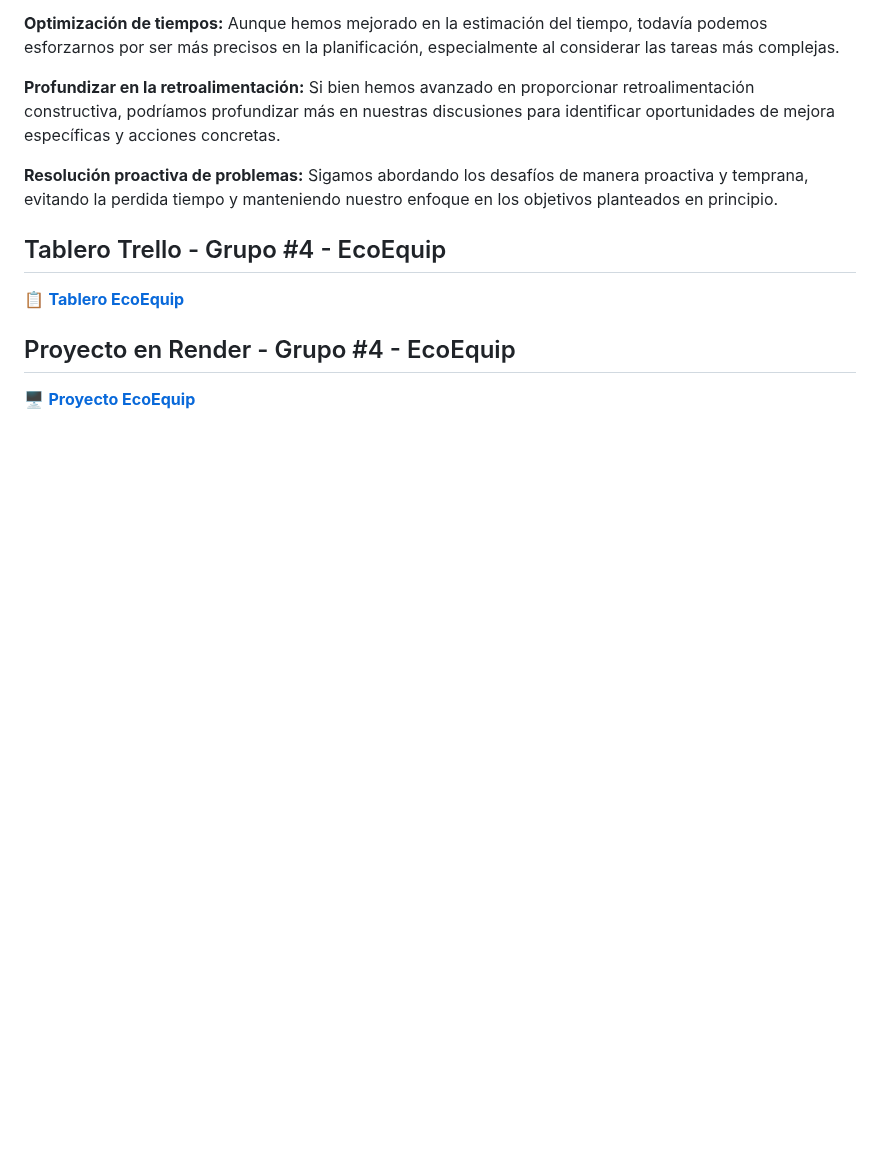
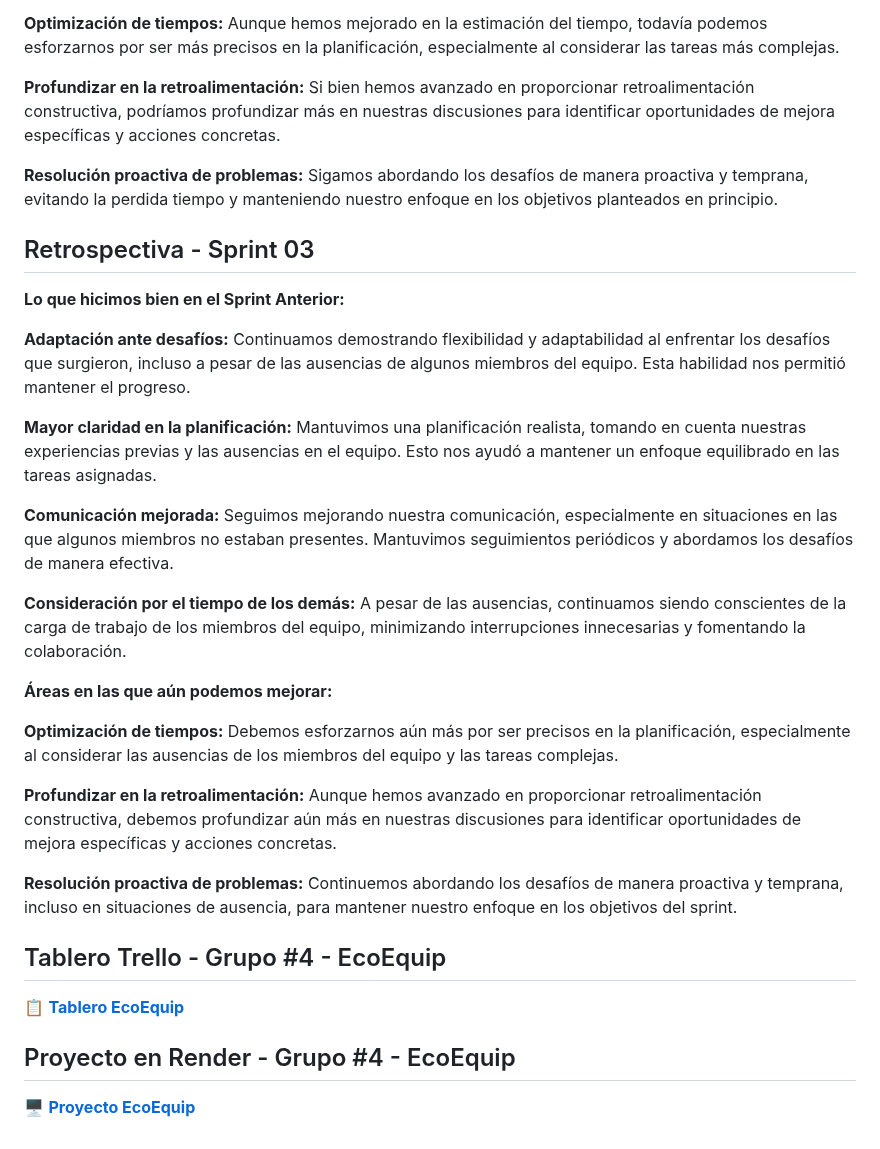
Before and after one commit to emirchus/grupo_4_ecoquip, a Markdown page: retro.md, the part around the change. GitHub-like rendering; blank space fills up the shorter version.

Commit message:
update retro

```diff
--- a/retro.md
+++ b/retro.md
@@ -65,6 +65,27 @@ El último sprint fue una experiencia enriquecedora, donde trabajamos en equipo
 **Resolución proactiva de problemas:** Sigamos abordando los desafíos de manera proactiva y temprana, evitando la perdida tiempo y manteniendo nuestro enfoque en los objetivos planteados en principio.
 
 
+## Retrospectiva - Sprint 03
+
+**Lo que hicimos bien en el Sprint Anterior:**
+
+**Adaptación ante desafíos:** Continuamos demostrando flexibilidad y adaptabilidad al enfrentar los desafíos que surgieron, incluso a pesar de las ausencias de algunos miembros del equipo. Esta habilidad nos permitió mantener el progreso.
+
+**Mayor claridad en la planificación:** Mantuvimos una planificación realista, tomando en cuenta nuestras experiencias previas y las ausencias en el equipo. Esto nos ayudó a mantener un enfoque equilibrado en las tareas asignadas.
+
+**Comunicación mejorada:** Seguimos mejorando nuestra comunicación, especialmente en situaciones en las que algunos miembros no estaban presentes. Mantuvimos seguimientos periódicos y abordamos los desafíos de manera efectiva.
+
+**Consideración por el tiempo de los demás:** A pesar de las ausencias, continuamos siendo conscientes de la carga de trabajo de los miembros del equipo, minimizando interrupciones innecesarias y fomentando la colaboración.
+
+**Áreas en las que aún podemos mejorar:**
+
+**Optimización de tiempos:** Debemos esforzarnos aún más por ser precisos en la planificación, especialmente al considerar las ausencias de los miembros del equipo y las tareas complejas.
+
+**Profundizar en la retroalimentación:** Aunque hemos avanzado en proporcionar retroalimentación constructiva, debemos profundizar aún más en nuestras discusiones para identificar oportunidades de mejora específicas y acciones concretas.
+
+**Resolución proactiva de problemas:** Continuemos abordando los desafíos de manera proactiva y temprana, incluso en situaciones de ausencia, para mantener nuestro enfoque en los objetivos del sprint.
+
+
 ## Tablero Trello - Grupo #4 - EcoEquip
 
 📋 <strong><a href="https://trello.com/invite/b/Scb6zxY8/ATTI7272b788f3fa90e9d488c6256f3a84252462C99D/ecoequip">Tablero EcoEquip</a></strong>
```
